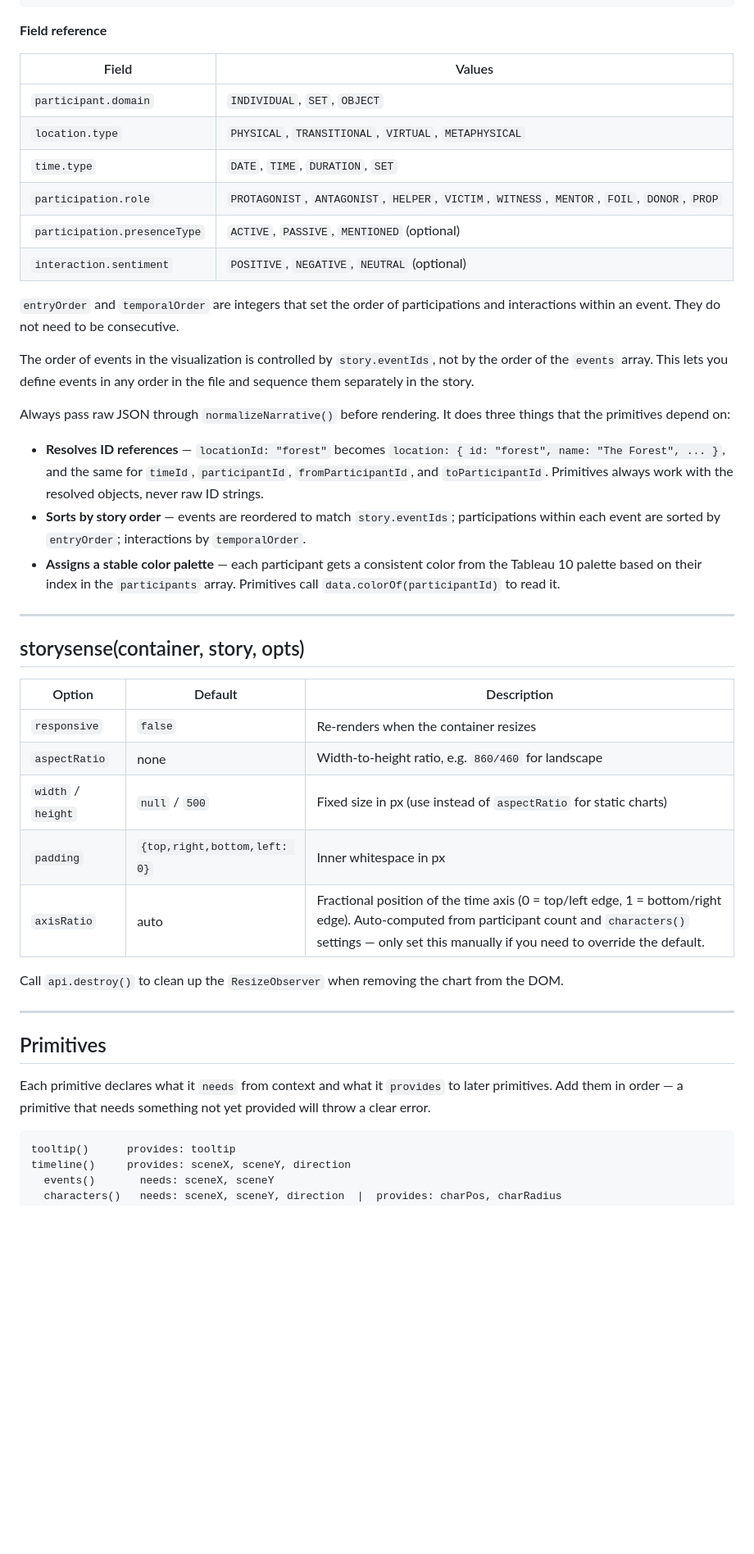
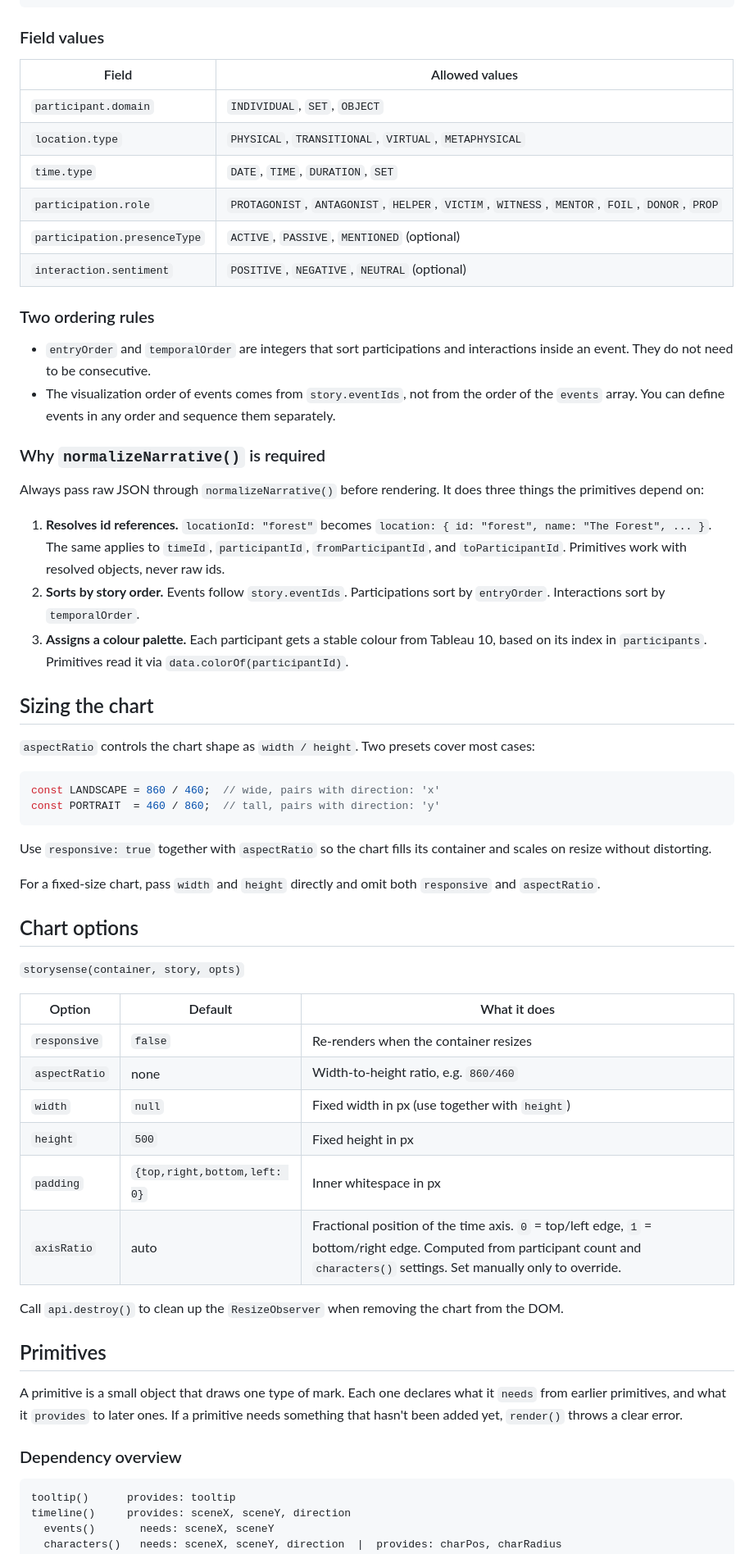
Before and after one commit to madalenaye/storysense-library, a Markdown page: README.md, the part around one of its changes. Shown at 82% size. Drawn GitHub-style; blank space fills up the shorter version.

````diff
--- a/README.md
+++ b/README.md
@@ -112,9 +133,9 @@ Stories are plain JSON. The full schema is in `narrative.schema.json`. Below are
 }
 ```
 
-**Field reference**
+### Field values
 
-| Field | Values |
+| Field | Allowed values |
 |---|---|
 | `participant.domain` | `INDIVIDUAL`, `SET`, `OBJECT` |
 | `location.type` | `PHYSICAL`, `TRANSITIONAL`, `VIRTUAL`, `METAPHYSICAL` |
@@ -123,35 +144,52 @@ Stories are plain JSON. The full schema is in `narrative.schema.json`. Below are
 | `participation.presenceType` | `ACTIVE`, `PASSIVE`, `MENTIONED` (optional) |
 | `interaction.sentiment` | `POSITIVE`, `NEGATIVE`, `NEUTRAL` (optional) |
 
-`entryOrder` and `temporalOrder` are integers that set the order of participations and interactions within an event. They do not need to be consecutive.
+### Two ordering rules
 
-The order of events in the visualization is controlled by `story.eventIds`, not by the order of the `events` array. This lets you define events in any order in the file and sequence them separately in the story.
+- `entryOrder` and `temporalOrder` are integers that sort participations and interactions inside an event. They do not need to be consecutive.
+- The visualization order of events comes from `story.eventIds`, not from the order of the `events` array. You can define events in any order and sequence them separately.
 
-Always pass raw JSON through `normalizeNarrative()` before rendering. It does three things that the primitives depend on:
+### Why `normalizeNarrative()` is required
 
-- **Resolves ID references** — `locationId: "forest"` becomes `location: { id: "forest", name: "The Forest", ... }`, and the same for `timeId`, `participantId`, `fromParticipantId`, and `toParticipantId`. Primitives always work with the resolved objects, never raw ID strings.
-- **Sorts by story order** — events are reordered to match `story.eventIds`; participations within each event are sorted by `entryOrder`; interactions by `temporalOrder`.
-- **Assigns a stable color palette** — each participant gets a consistent color from the Tableau 10 palette based on their index in the `participants` array. Primitives call `data.colorOf(participantId)` to read it.
+Always pass raw JSON through `normalizeNarrative()` before rendering. It does three things the primitives depend on:
 
----
+1. **Resolves id references.** `locationId: "forest"` becomes `location: { id: "forest", name: "The Forest", ... }`. The same applies to `timeId`, `participantId`, `fromParticipantId`, and `toParticipantId`. Primitives work with resolved objects, never raw ids.
+2. **Sorts by story order.** Events follow `story.eventIds`. Participations sort by `entryOrder`. Interactions sort by `temporalOrder`.
+3. **Assigns a colour palette.** Each participant gets a stable colour from Tableau 10, based on its index in `participants`. Primitives read it via `data.colorOf(participantId)`.
 
-## storysense(container, story, opts)
+## Sizing the chart
 
-| Option | Default | Description |
+`aspectRatio` controls the chart shape as `width / height`. Two presets cover most cases:
+
+```js
+const LANDSCAPE = 860 / 460;  // wide, pairs with direction: 'x'
+const PORTRAIT  = 460 / 860;  // tall, pairs with direction: 'y'
+```
+
+Use `responsive: true` together with `aspectRatio` so the chart fills its container and scales on resize without distorting.
+
+For a fixed-size chart, pass `width` and `height` directly and omit both `responsive` and `aspectRatio`.
+
+## Chart options
+
+`storysense(container, story, opts)`
+
+| Option | Default | What it does |
 |---|---|---|
 | `responsive` | `false` | Re-renders when the container resizes |
-| `aspectRatio` | none | Width-to-height ratio, e.g. `860/460` for landscape |
-| `width` / `height` | `null` / `500` | Fixed size in px (use instead of `aspectRatio` for static charts) |
+| `aspectRatio` | none | Width-to-height ratio, e.g. `860/460` |
+| `width` | `null` | Fixed width in px (use together with `height`) |
+| `height` | `500` | Fixed height in px |
 | `padding` | `{top,right,bottom,left: 0}` | Inner whitespace in px |
-| `axisRatio` | auto | Fractional position of the time axis (0 = top/left edge, 1 = bottom/right edge). Auto-computed from participant count and `characters()` settings — only set this manually if you need to override the default. |
+| `axisRatio` | auto | Fractional position of the time axis. `0` = top/left edge, `1` = bottom/right edge. Computed from participant count and `characters()` settings. Set manually only to override. |
 
 Call `api.destroy()` to clean up the `ResizeObserver` when removing the chart from the DOM.
 
----
-
 ## Primitives
 
-Each primitive declares what it `needs` from context and what it `provides` to later primitives. Add them in order — a primitive that needs something not yet provided will throw a clear error.
+A primitive is a small object that draws one type of mark. Each one declares what it `needs` from earlier primitives, and what it `provides` to later ones. If a primitive needs something that hasn't been added yet, `render()` throws a clear error.
+
+### Dependency overview
 
 ```
 tooltip()      provides: tooltip
````
Also changed, not shown: other parts of README.md (+125 -105 lines).
